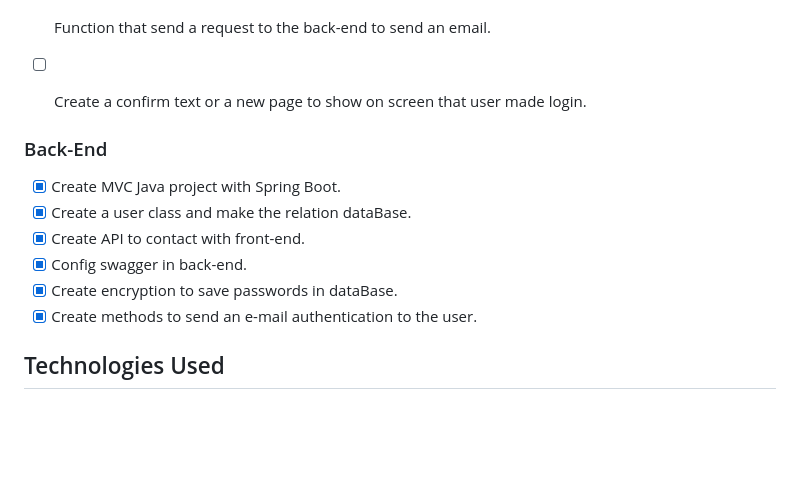
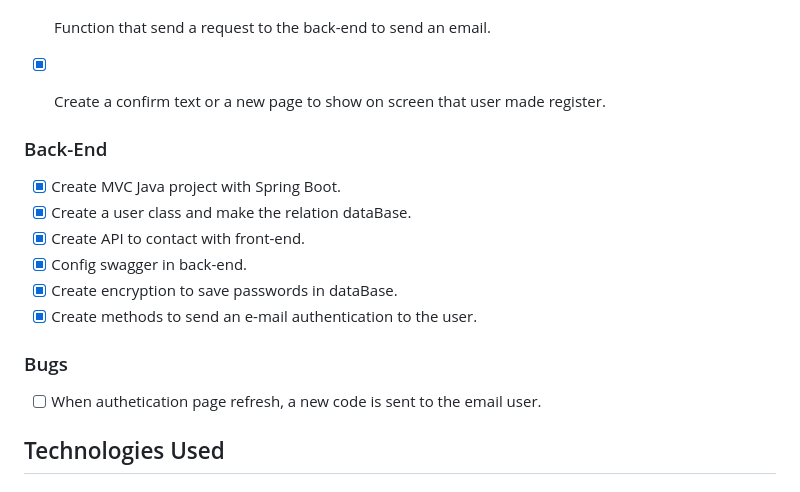
Before and after one commit to Jottinha/2FA-Email-Authentication, a Markdown page: README.md, the part around the change. Rendered like a GitHub page; blank space fills up the shorter version.

```diff
--- a/README.md
+++ b/README.md
@@ -33,7 +33,7 @@ User authentication page
 - [x] Style css to the html authentication page.
 - [x] Function that checks if the user input code matches the sent email code.
 - [x] Function that send a request to the back-end to send an email.
-- [ ] Create a confirm text or a new page to show on screen that user made login.
+- [x] Create a confirm text or a new page to show on screen that user made register.
 
 
 ### Back-End
@@ -43,6 +43,9 @@ User authentication page
 - [x] Config swagger in back-end.
 - [x] Create encryption to save passwords in dataBase.
 - [x] Create methods to send an e-mail authentication to the user.
+
+### Bugs
+- [ ] When authetication page refresh, a new code is sent to the email user.
 
 ## Technologies Used
 
```
